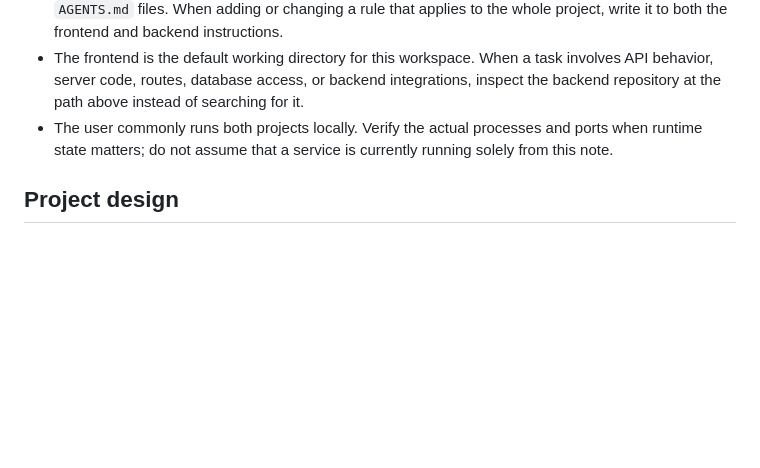
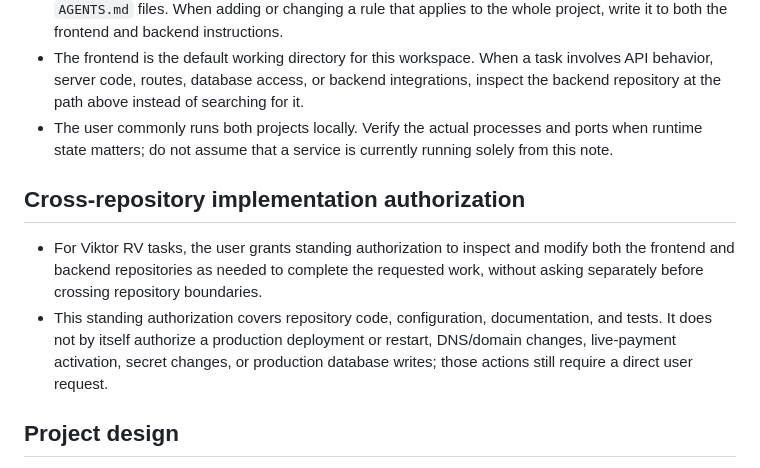
Before and after one commit to vlrental/viktor_rv_front, a Markdown page: AGENTS.md, the part around the change. GitHub-like rendering; blank space fills up the shorter version.

Commit message:
Document cross-repository implementation authorization

```diff
--- a/AGENTS.md
+++ b/AGENTS.md
@@ -13,6 +13,11 @@
 - Keep shared project context and cross-repository working rules synchronized in both repositories' `AGENTS.md` files. When adding or changing a rule that applies to the whole project, write it to both the frontend and backend instructions.
 - The frontend is the default working directory for this workspace. When a task involves API behavior, server code, routes, database access, or backend integrations, inspect the backend repository at the path above instead of searching for it.
 - The user commonly runs both projects locally. Verify the actual processes and ports when runtime state matters; do not assume that a service is currently running solely from this note.
+
+## Cross-repository implementation authorization
+
+- For Viktor RV tasks, the user grants standing authorization to inspect and modify both the frontend and backend repositories as needed to complete the requested work, without asking separately before crossing repository boundaries.
+- This standing authorization covers repository code, configuration, documentation, and tests. It does not by itself authorize a production deployment or restart, DNS/domain changes, live-payment activation, secret changes, or production database writes; those actions still require a direct user request.
 
 ## Project design
 
```
